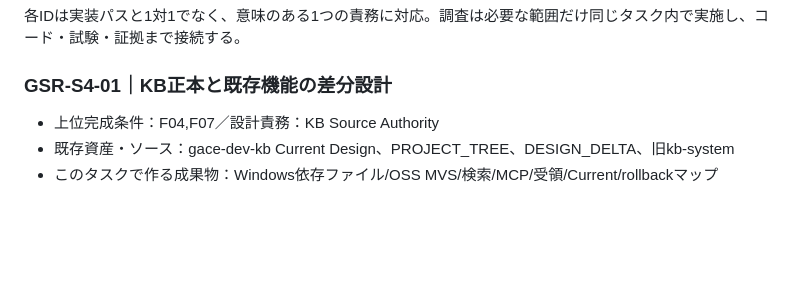
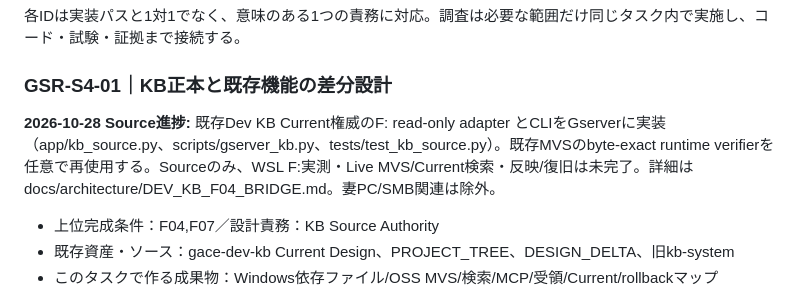
Before and after one commit to seigo-gace/G-ACEserver, a Markdown page: docs/tasks/S4.md, the part around the change. Rendered like a GitHub page; blank space fills up the shorter version.

```diff
--- a/docs/tasks/S4.md
+++ b/docs/tasks/S4.md
@@ -3,6 +3,9 @@
 各IDは実装パスと1対1でなく、意味のある1つの責務に対応。調査は必要な範囲だけ同じタスク内で実施し、コード・試験・証拠まで接続する。
 
 ### GSR-S4-01｜KB正本と既存機能の差分設計
+
+**2026-10-28 Source進捗:** 既存Dev KB Current権威のF: read-only adapter とCLIをGserverに実装（app/kb_source.py、scripts/gserver_kb.py、tests/test_kb_source.py）。既存MVSのbyte-exact runtime verifierを任意で再使用する。Sourceのみ、WSL F:実測・Live MVS/Current検索・反映/復旧は未完了。詳細は docs/architecture/DEV_KB_F04_BRIDGE.md。妻PC/SMB関連は除外。
+
 
 - 上位完成条件：F04,F07／設計責務：KB Source Authority
 - 既存資産・ソース：gace-dev-kb Current Design、PROJECT\_TREE、DESIGN\_DELTA、旧kb-system
```
Also changed, not shown: docs/CURRENT.md (+7 -0 lines).
